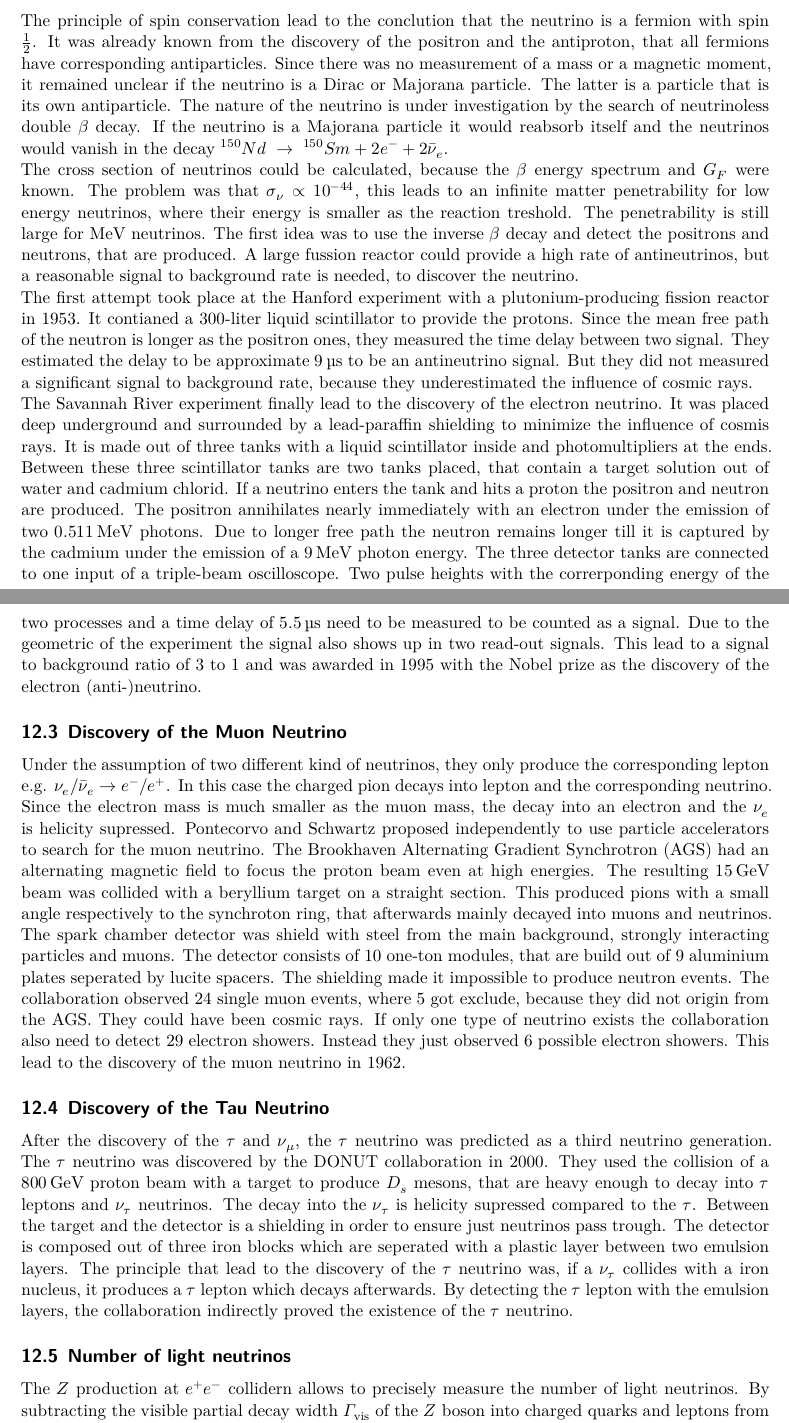
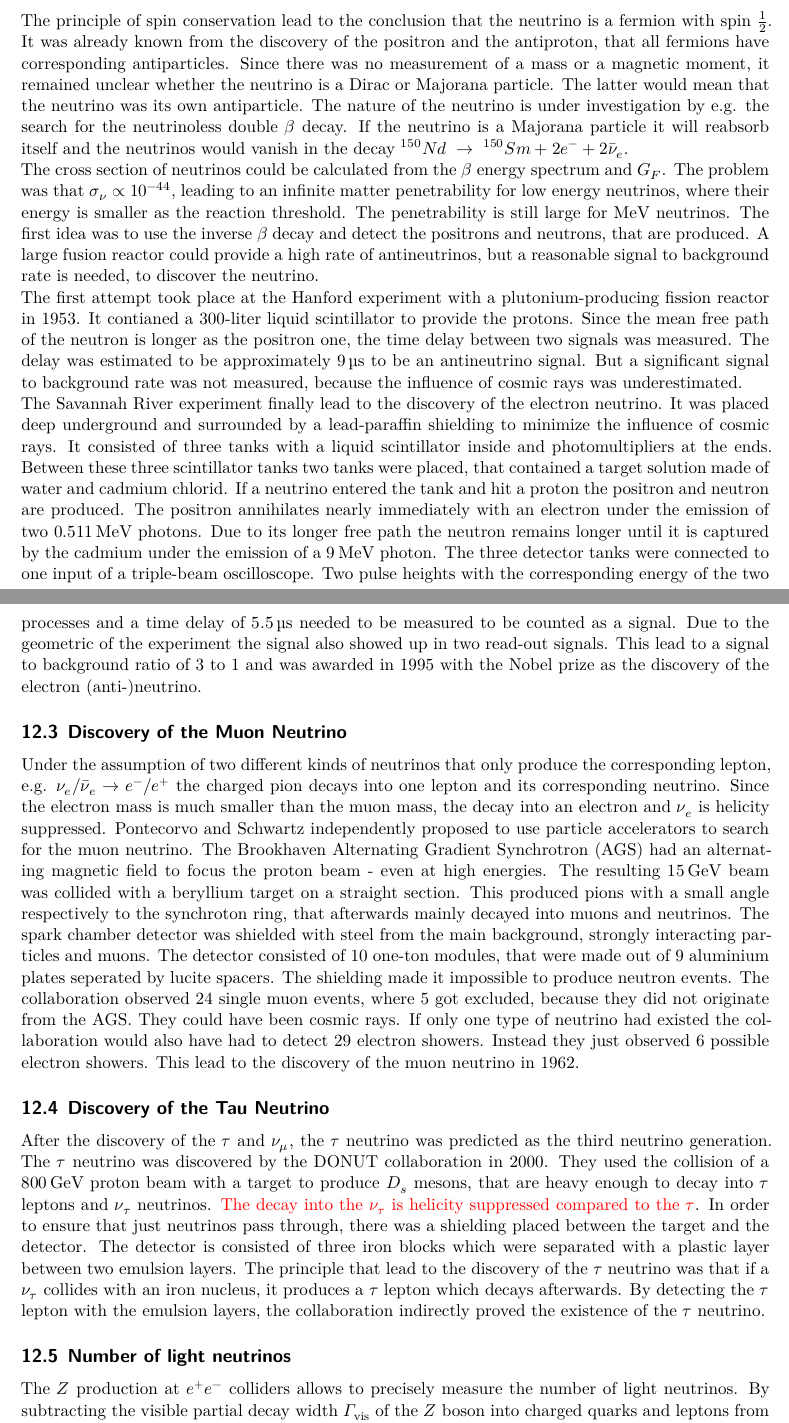
Before and after one commit to Ninilini/Schluesselexperimente, a LaTeX document (Zusammenfassung/main.tex, which reads Zusammenfassung/content/3_neutr.tex): two parts of pages 30 and 31 of 34, joined at a grey line, cut so that both start at the same text. Compiled offline with XeLaTeX.

Commit message:
Check neutrino chapter

```diff
--- a/Zusammenfassung/content/3_neutr.tex
+++ b/Zusammenfassung/content/3_neutr.tex
@@ -7,19 +7,19 @@ Today we know that a $W^{\pm}$ boson is exchanged between the to currents in the
 
 \subsection{Discovery of the electron neutrino}
-The principle of spin conservation lead to the conclution that the neutrino is a fermion with spin $\frac{1}{2}$. It was already known from the discovery of the positron and the antiproton, that all fermions have corresponding antiparticles. Since there was no measurement of a mass or a magnetic moment, it remained unclear if the neutrino is a Dirac or Majorana particle. The latter is a particle that is its own antiparticle. The nature of the neutrino is under investigation by the search of neutrinoless double $\beta$ decay. If the neutrino is a Majorana particle it would reabsorb itself and the neutrinos would vanish in the decay $^{150}Nd \; \rightarrow \; ^{150}Sm + 2 e^{-} + 2 \bar{\nu}_e$.\\
-The cross section of neutrinos could be calculated, because the $\beta$ energy spectrum and $G_F$ were known. The problem was that $\sigma_{\nu} \propto 10^{-44}$, this leads to an infinite matter penetrability for low energy neutrinos, where their energy is smaller as the reaction treshold. The penetrability is still large for \si{\mega\electronvolt} neutrinos. The first idea was to use the inverse $\beta$ decay and detect the positrons and neutrons, that are produced. A large fussion reactor could provide a high rate of antineutrinos, but a reasonable signal to background rate is needed, to discover the neutrino.\\
-The first attempt took place at the Hanford experiment with a plutonium-producing fission reactor in 1953. It contianed a 300-liter liquid scintillator to provide the protons. Since the mean free path of the neutron is longer as the positron ones, they measured the time delay between two signal. They estimated the delay to be approximate \SI{9}{\micro\second} to be an antineutrino signal. But they did not measured a significant signal to background rate, because they underestimated the influence of cosmic rays.\\
-The Savannah River experiment finally lead to the discovery of the electron neutrino. It was placed deep underground and surrounded by a lead-paraffin shielding to minimize the influence of cosmis rays. It is made out of three tanks with a liquid scintillator inside and photomultipliers at the ends. Between these three scintillator tanks are two tanks placed, that contain a target solution out of water and cadmium chlorid. If a neutrino enters the tank and hits a proton the positron and neutron are produced. The positron annihilates nearly immediately with an electron under the emission of two \SI{0.511}{\mega\electronvolt} photons. Due to longer free path the neutron remains longer till it is captured by the cadmium under the emission of a \SI{9}{\mega\electronvolt} photon energy. The three detector tanks are connected to one input of a triple-beam oscilloscope. Two pulse heights with the correrponding energy of the two processes and a time delay of \SI{5.5}{\micro\second} need to be measured to be counted as a signal. Due to the geometric of the experiment the signal also shows up in two read-out signals. This lead to a signal to background ratio of 3 to 1 and was awarded in 1995 with the Nobel prize as the discovery of the electron (anti-)neutrino.
+The principle of spin conservation lead to the conclusion that the neutrino is a fermion with spin $\frac{1}{2}$. It was already known from the discovery of the positron and the antiproton, that all fermions have corresponding antiparticles. Since there was no measurement of a mass or a magnetic moment, it remained unclear whether the neutrino is a Dirac or Majorana particle. The latter would mean that the neutrino was its own antiparticle. The nature of the neutrino is under investigation by e.g. the search for the neutrinoless double $\beta$ decay. If the neutrino is a Majorana particle it will reabsorb itself and the neutrinos would vanish in the decay $^{150}Nd \; \rightarrow \; ^{150}Sm + 2 e^{-} + 2 \bar{\nu}_e$.\\
+The cross section of neutrinos could be calculated from the $\beta$ energy spectrum and $G_F$. The problem was that $\sigma_{\nu} \propto 10^{-44}$, leading to an infinite matter penetrability for low energy neutrinos, where their energy is smaller as the reaction threshold. The penetrability is still large for \si{\mega\electronvolt} neutrinos. The first idea was to use the inverse $\beta$ decay and detect the positrons and neutrons, that are produced. A large fusion reactor could provide a high rate of antineutrinos, but a reasonable signal to background rate is needed, to discover the neutrino.\\
+The first attempt took place at the Hanford experiment with a plutonium-producing fission reactor in 1953. It contianed a 300-liter liquid scintillator to provide the protons. Since the mean free path of the neutron is longer as the positron one, the time delay between two signals was measured. The delay was estimated to be approximately \SI{9}{\micro\second} to be an antineutrino signal. But a significant signal to background rate was not measured, because the influence of cosmic rays was underestimated.\\
+The Savannah River experiment finally lead to the discovery of the electron neutrino. It was placed deep underground and surrounded by a lead-paraffin shielding to minimize the influence of cosmic rays. It consisted of three tanks with a liquid scintillator inside and photomultipliers at the ends. Between these three scintillator tanks two tanks were placed, that contained a target solution made of water and cadmium chlorid. If a neutrino entered the tank and hit a proton the positron and neutron are produced. The positron annihilates nearly immediately with an electron under the emission of two \SI{0.511}{\mega\electronvolt} photons. Due to its longer free path the neutron remains longer until it is captured by the cadmium under the emission of a \SI{9}{\mega\electronvolt} photon. The three detector tanks were connected to one input of a triple-beam oscilloscope. Two pulse heights with the corresponding energy of the two processes and a time delay of \SI{5.5}{\micro\second} needed to be measured to be counted as a signal. Due to the geometric of the experiment the signal also showed up in two read-out signals. This lead to a signal to background ratio of 3 to 1 and was awarded in 1995 with the Nobel prize as the discovery of the electron (anti-)neutrino.
 
 \subsection{Discovery of the Muon Neutrino}
-Under the assumption of two different kind of neutrinos, they only produce the corresponding lepton e.g. $\nu_{e}/\bar{\nu}_e \rightarrow e^{-}/e^{+}$. In this case the charged pion decays into lepton and the corresponding neutrino. Since the electron mass is much smaller as the muon mass, the decay into an electron and the $\nu_{e}$ is helicity supressed.
-Pontecorvo and Schwartz proposed independently to use particle accelerators to search for the muon neutrino. The Brookhaven Alternating Gradient Synchrotron (AGS) had an alternating magnetic field to focus the proton beam even at high energies. The resulting \SI{15}{\giga\electronvolt} beam was collided with a beryllium target on a straight section. This produced pions with a small angle respectively to the synchroton ring, that afterwards mainly decayed into muons and neutrinos. The spark chamber detector was shield with steel from the main background, strongly interacting particles and muons. The detector consists of 10 one-ton modules, that are build out of 9 aluminium plates seperated by lucite spacers. The shielding made it impossible to produce neutron events. The collaboration observed 24 single muon events, where 5 got exclude, because they did not origin from the AGS. They could have been cosmic rays. If only one type of neutrino exists the collaboration also need to detect 29 electron showers. Instead they just observed 6 possible electron showers. This lead to the discovery of the muon neutrino in 1962.
+Under the assumption of two different kinds of neutrinos that only produce the corresponding lepton, e.g. $\nu_{e}/\bar{\nu}_e \rightarrow e^{-}/e^{+}$ the charged pion decays into one lepton and its corresponding neutrino. Since the electron mass is much smaller than the muon mass, the decay into an electron and $\nu_{e}$ is helicity suppressed.
+Pontecorvo and Schwartz independently proposed to use particle accelerators to search for the muon neutrino. The Brookhaven Alternating Gradient Synchrotron (AGS) had an alternating magnetic field to focus the proton beam - even at high energies. The resulting \SI{15}{\giga\electronvolt} beam was collided with a beryllium target on a straight section. This produced pions with a small angle respectively to the synchroton ring, that afterwards mainly decayed into muons and neutrinos. The spark chamber detector was shielded with steel from the main background, strongly interacting particles and muons. The detector consisted of 10 one-ton modules, that were made out of 9 aluminium plates seperated by lucite spacers. The shielding made it impossible to produce neutron events. The collaboration observed 24 single muon events, where 5 got excluded, because they did not originate from the AGS. They could have been cosmic rays. If only one type of neutrino had existed the collaboration would also have had to detect 29 electron showers. Instead they just observed 6 possible electron showers. This lead to the discovery of the muon neutrino in 1962.
 
 \subsection{Discovery of the Tau Neutrino}
-After the discovery of the $\tau$ and $\nu_{\mu}$, the $\tau$ neutrino was predicted as a third neutrino generation. The $\tau$ neutrino was discovered by the DONUT collaboration in 2000. They used the collision of a \SI{800}{\giga\electronvolt} proton beam with a target to produce $D_s$ mesons, that are heavy enough to decay into $\tau$ leptons and $\nu_{\tau}$ neutrinos. The decay into the $\nu_{\tau}$ is helicity supressed compared to the $\tau$. Between the target and the detector is a shielding in order to ensure just neutrinos pass trough.
-The detector is composed out of three iron blocks which are seperated with a plastic layer between two emulsion layers. The principle that lead to the discovery of the $\tau$ neutrino was, if a $\nu_{\tau}$ collides with a iron nucleus, it produces a $\tau$ lepton which decays afterwards. By detecting the $\tau$ lepton with the emulsion layers, the collaboration indirectly proved the existence of the $\tau$ neutrino.
+After the discovery of the $\tau$ and $\nu_{\mu}$, the $\tau$ neutrino was predicted as the third neutrino generation. The $\tau$ neutrino was discovered by the DONUT collaboration in 2000. They used the collision of a \SI{800}{\giga\electronvolt} proton beam with a target to produce $D_s$ mesons, that are heavy enough to decay into $\tau$ leptons and $\nu_{\tau}$ neutrinos. \textcolor{red}{The decay into the $\nu_{\tau}$ is helicity suppressed compared to the $\tau$}. In order to ensure that just neutrinos pass through, there was a shielding placed between the target and the detector.
+The detector is consisted of three iron blocks which were separated with a plastic layer between two emulsion layers. The principle that lead to the discovery of the $\tau$ neutrino was that if a $\nu_{\tau}$ collides with an iron nucleus, it produces a $\tau$ lepton which decays afterwards. By detecting the $\tau$ lepton with the emulsion layers, the collaboration indirectly proved the existence of the $\tau$ neutrino.
 \subsection{Number of light neutrinos}
-The $Z$ production at $e^+e^-$ collidern allows to precisely measure the number of light neutrinos. By subtracting the visible partial decay width $\Gamma_{\text{vis}}$ of the $Z$ boson into charged quarks and leptons from the total $Z$ decay width the partial decay with $\Gamma_{\text{inv}}$ into neutrinos reminds. This can be used to calculate the number of neutrinos $N_{\nu}$ as following:
+The $Z$ production at $e^+e^-$ colliders allows to precisely measure the number of light neutrinos. By subtracting the visible partial decay width $\Gamma_{\text{vis}}$ of the $Z$ boson into charged quarks and leptons from the total $Z$ decay width the partial decay with $\Gamma_{\text{inv}}$ into neutrinos remains. This can be used to calculate the number of neutrinos $N_{\nu}$ as following:
 \begin{align*}
 	N_{\nu} &= \frac{\Gamma_{\text{inv}}}{\Gamma_{l}} \left( \frac{\Gamma_l}{\Gamma_{\nu}}\right)_{\text{SM}} & \left( \frac{\Gamma_l}{\Gamma_{\nu}}\right)_{\text{SM}} = 1.991 \pm 0.001 \; .
 \end{align*}
```
Also changed, not shown: Zusammenfassung/content/3_neutr.tex (8 more changed lines).
